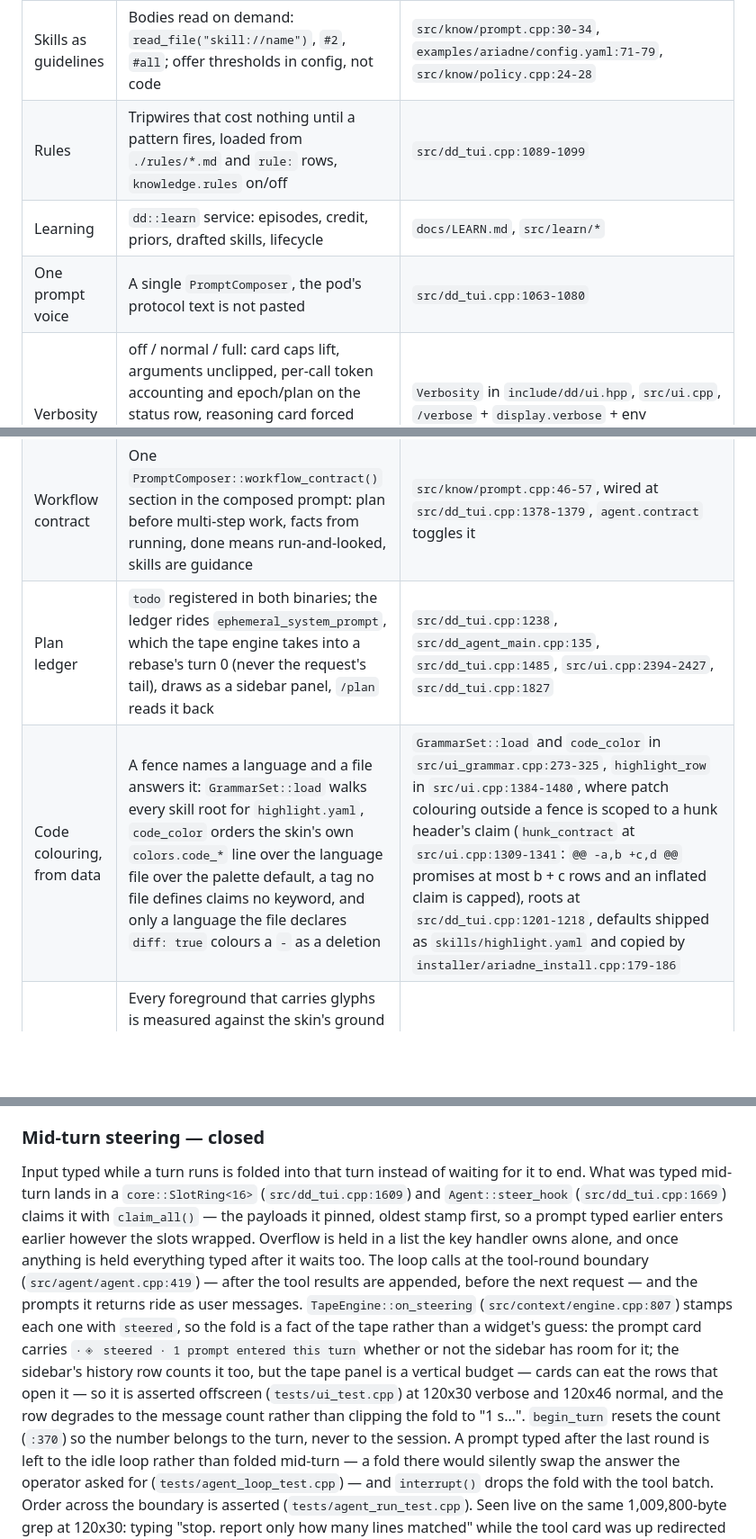
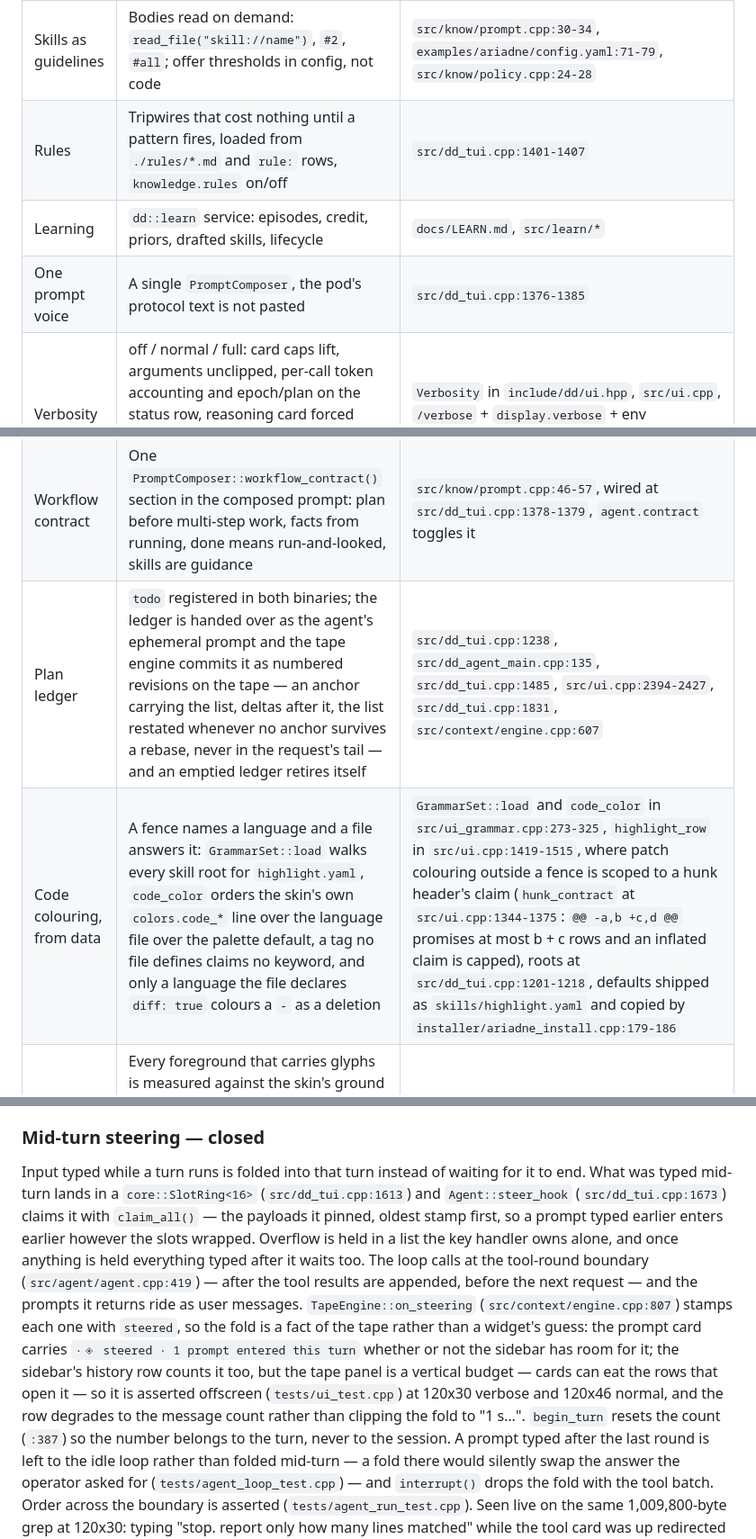
Before and after one commit to itsXactlY/ariadne, a Markdown page: docs/PARITY.md, 3 parts joined by grey strips. Shown at 90% size. Drawn GitHub-style; blank space fills up the shorter version.

Commit message:
parity: every anchor resolved against the tree, and the ledger row stops claiming the old carrier
Nine anchors were pointing at the wrong line while still passing the gate on a
shared word -- rules at dd_tui 1089 instead of 1401, the prompt composer at 1063
instead of 1376, highlight_row at 1384 instead of 1419, hunk_contract at 1309
instead of 1344, and the steering ring/steer_hook/begin_turn shifted by
four/four/seventeen.

The 'Plan ledger' row still said the ledger rides ephemeral_system_prompt 'which
the tape engine takes into a rebase's turn 0'. That is the handover, not the
carrier: the engine commits it as numbered tape revisions and restates the list
when no anchor survives. The row says that now, and cites the condition.

make doc-audit: 187 citations, 0 unresolved or drifting.

```diff
--- a/docs/PARITY.md
+++ b/docs/PARITY.md
@@ -12,13 +12,13 @@ out of a README.
 | Context tape | Append-only render, epoch per generation, rebase from retrieval at watermarks, prewarm between turns | `42ea640` is an ancestor of HEAD; `src/context/engine.cpp:241,273,279,492,859` |
 | Retrieval | One `Router` at turn start, after tool batches, on failure; local BM25f catalogues + async pod leg | `src/know/trigger.cpp`, `src/know/router.cpp` |
 | Skills as guidelines | Bodies read on demand: `read_file("skill://name")`, `#2`, `#all`; offer thresholds in config, not code | `src/know/prompt.cpp:30-34`, `examples/ariadne/config.yaml:71-79`, `src/know/policy.cpp:24-28` |
-| Rules | Tripwires that cost nothing until a pattern fires, loaded from `./rules/*.md` and `rule:` rows, `knowledge.rules` on/off | `src/dd_tui.cpp:1089-1099` |
+| Rules | Tripwires that cost nothing until a pattern fires, loaded from `./rules/*.md` and `rule:` rows, `knowledge.rules` on/off | `src/dd_tui.cpp:1401-1407` |
 | Learning | `dd::learn` service: episodes, credit, priors, drafted skills, lifecycle | `docs/LEARN.md`, `src/learn/*` |
-| One prompt voice | A single `PromptComposer`, the pod's protocol text is not pasted | `src/dd_tui.cpp:1063-1080` |
+| One prompt voice | A single `PromptComposer`, the pod's protocol text is not pasted | `src/dd_tui.cpp:1376-1385` |
 | Verbosity | off / normal / full: card caps lift, arguments unclipped, per-call token accounting and epoch/plan on the status row, reasoning card forced open, and a cut result states the tool's dropped count instead of the card's cap | `Verbosity` in `include/dd/ui.hpp`, `src/ui.cpp`, `/verbose` + `display.verbose` + env `DD_VERBOSE` |
 | Workflow contract | One `PromptComposer::workflow_contract()` section in the composed prompt: plan before multi-step work, facts from running, done means run-and-looked, skills are guidance | `src/know/prompt.cpp:46-57`, wired at `src/dd_tui.cpp:1378-1379`, `agent.contract` toggles it |
-| Plan ledger | `todo` registered in both binaries; the ledger rides `ephemeral_system_prompt`, which the tape engine takes into a rebase's turn 0 (never the request's tail), draws as a sidebar panel, `/plan` reads it back | `src/dd_tui.cpp:1238`, `src/dd_agent_main.cpp:135`, `src/dd_tui.cpp:1485`, `src/ui.cpp:2394-2427`, `src/dd_tui.cpp:1827` |
-| Code colouring, from data | A fence names a language and a file answers it: `GrammarSet::load` walks every skill root for `highlight.yaml`, `code_color` orders the skin's own `colors.code_*` line over the language file over the palette default, a tag no file defines claims no keyword, and only a language the file declares `diff: true` colours a `-` as a deletion | `GrammarSet::load` and `code_color` in `src/ui_grammar.cpp:273-325`, `highlight_row` in `src/ui.cpp:1384-1480`, where patch colouring outside a fence is scoped to a hunk header's claim (`hunk_contract` at `src/ui.cpp:1309-1341`: `@@ -a,b +c,d @@` promises at most b + c rows and an inflated claim is capped), roots at `src/dd_tui.cpp:1201-1218`, defaults shipped as `skills/highlight.yaml` and copied by `installer/ariadne_install.cpp:179-186` |
+| Plan ledger | `todo` registered in both binaries; the ledger is handed over as the agent's ephemeral prompt and the tape engine commits it as numbered revisions on the tape — an anchor carrying the list, deltas after it, the list restated whenever no anchor survives a rebase, never in the request's tail — and an emptied ledger retires itself | `src/dd_tui.cpp:1238`, `src/dd_agent_main.cpp:135`, `src/dd_tui.cpp:1485`, `src/ui.cpp:2394-2427`, `src/dd_tui.cpp:1831`, `src/context/engine.cpp:607` |
+| Code colouring, from data | A fence names a language and a file answers it: `GrammarSet::load` walks every skill root for `highlight.yaml`, `code_color` orders the skin's own `colors.code_*` line over the language file over the palette default, a tag no file defines claims no keyword, and only a language the file declares `diff: true` colours a `-` as a deletion | `GrammarSet::load` and `code_color` in `src/ui_grammar.cpp:273-325`, `highlight_row` in `src/ui.cpp:1419-1515`, where patch colouring outside a fence is scoped to a hunk header's claim (`hunk_contract` at `src/ui.cpp:1344-1375`: `@@ -a,b +c,d @@` promises at most b + c rows and an inflated claim is capped), roots at `src/dd_tui.cpp:1201-1218`, defaults shipped as `skills/highlight.yaml` and copied by `installer/ariadne_install.cpp:179-186` |
 | Palette contrast | Every foreground that carries glyphs is measured against the skin's ground by WCAG luminance and lifted toward the pole the ground is not, so a hue keeps its hue and only luminance gives way; a stripe whose ground is the ground it sits on drops the fill before the colour, an achromatic claim falls back to the palette's hue for that kind, and what moved is counted on the status row | `lift` and `Theme::readable` at `src/ui.cpp:746-762`, the load pass at `src/ui.cpp:856-897`, `GrammarSet::reconcile` at `src/ui_grammar.cpp:296-315`, the readout at `src/ui.cpp:2495-2500`, asserted in `tests/ui_test.cpp:1160-1230` |
 
 ## What is missing — measured, not assumed
@@ -97,8 +97,8 @@ Asserted in `tests/ui_test.cpp` through `Scene::row_text`; seen live with
 
 ### Mid-turn steering — closed
 Input typed while a turn runs is folded into that turn instead of waiting for it to end. What was
-typed mid-turn lands in a `core::SlotRing<16>` (`src/dd_tui.cpp:1609`) and `Agent::steer_hook`
-(`src/dd_tui.cpp:1669`) claims it with `claim_all()` — the payloads it pinned, oldest stamp first, so a
+typed mid-turn lands in a `core::SlotRing<16>` (`src/dd_tui.cpp:1613`) and `Agent::steer_hook`
+(`src/dd_tui.cpp:1673`) claims it with `claim_all()` — the payloads it pinned, oldest stamp first, so a
 prompt typed earlier enters earlier however the slots wrapped. Overflow is held in a list the key handler
 owns alone, and once anything is held everything typed after it waits too. The
 loop calls at the tool-round boundary (`src/agent/agent.cpp:419`) — after the tool results are
@@ -109,7 +109,7 @@ fold is a fact of the tape rather than a widget's guess: the prompt card carries
 sidebar's history row counts it too, but the tape panel is a vertical budget — cards can eat the
 rows that open it — so it is asserted offscreen (`tests/ui_test.cpp`) at 120x30 verbose and
 120x46 normal, and the row degrades to the message count rather than clipping the fold to
-"1 s…". `begin_turn` resets the count (`:370`) so the number belongs to the turn, never to the
+"1 s…". `begin_turn` resets the count (`:387`) so the number belongs to the turn, never to the
 session. A prompt
 typed after the last round is left to the idle loop rather than folded mid-turn — a fold there
 would silently swap the answer the operator asked for (`tests/agent_loop_test.cpp`) — and
```
Also changed, not shown: other parts of docs/PARITY.md (+2 -2 lines), plan.md (+1 -1 lines).
